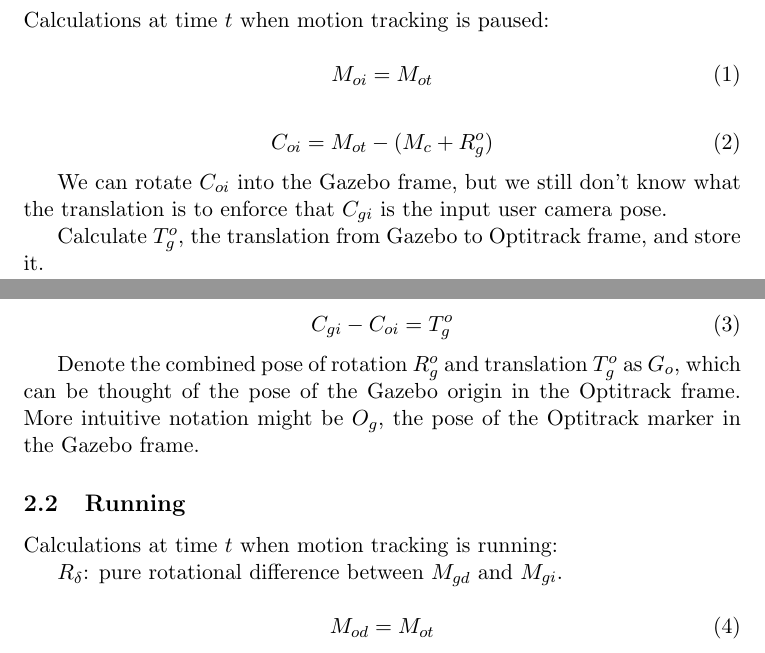
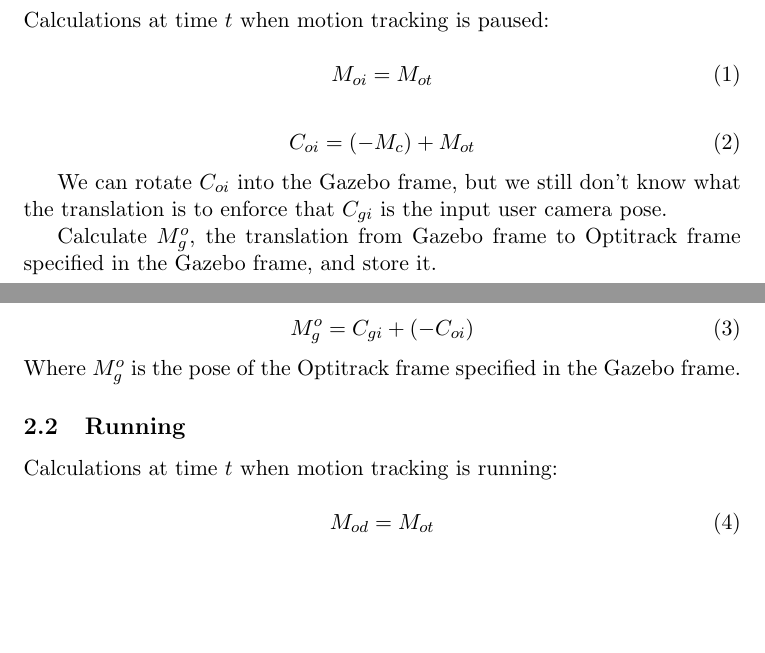
Before and after one commit to osrf/handsim, a LaTeX document (doc/optitrack.tex): two parts of pages 1 and 2 of 2, joined at a grey line, cut so that both start at the same text, the shorter picture padded with empty space. Compiled offline with pdfLaTeX.

Commit message:
update tex transforms

```diff
--- a/doc/optitrack.tex
+++ b/doc/optitrack.tex
@@ -40,26 +40,22 @@
 \end{equation}
 
 \begin{equation}
-C_{oi} = M_{ot} - (M_c + R^o_g)
+C_{oi} = (-M_c) + M_{ot}
 \end{equation}
 
 We can rotate $C_{oi}$ into the Gazebo frame, but we still don't know what the translation is to enforce that $C_{gi}$ is the input user camera pose.
 
-Calculate $T^o_g$, the translation from Gazebo to Optitrack frame, and store it.
+Calculate $M^o_g$, the translation from Gazebo frame to Optitrack frame specified in the Gazebo frame, and store it.
 
 \begin{equation}
-C_{gi} - C_{oi} = T^o_g
+M_g^o = C_{gi} + (-C_{oi})
 \end{equation}
-
-Denote the combined pose of rotation $R^o_g$ and translation $T^o_g$ as $G_o$, which can be thought of the pose of the Gazebo origin in the Optitrack frame. More intuitive notation might be $O_g$, the pose of the Optitrack marker in the Gazebo frame.
+Where $M^o_g$ is the pose of the Optitrack frame specified in the Gazebo frame.
 
 \subsection{Running}
 Calculations at time $t$ when motion tracking is running:
-
-$R_{\delta}$: pure rotational difference between $M_{gd}$ and $M_{gi}$.
 
 \begin{equation}
 M_{od} = M_{ot}
 \end{equation}
 \begin{equation}
-C_{od} = M_{ot} - (M_c + R_{\delta} + R^o_g)
```
Also changed, not shown: doc/optitrack.tex (3 more changed lines).
